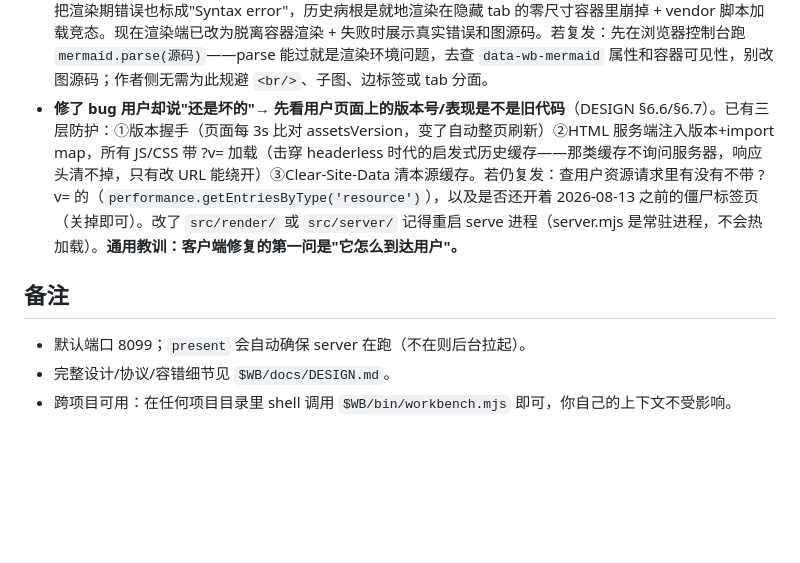
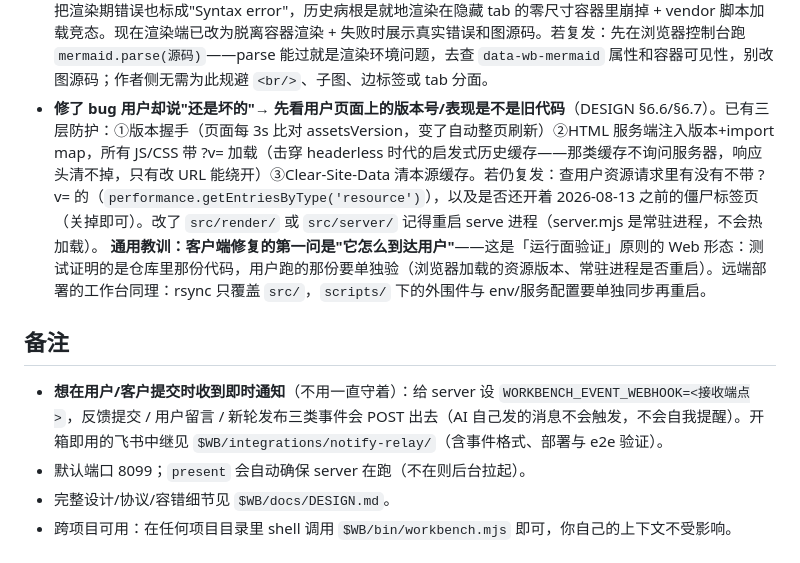
Before and after one commit to wangjialiang678/vibe-workbench, a Markdown page: integrations/claude-code/SKILL.md, the part around the change. Rendered like a GitHub page; blank space fills up the shorter version.

```diff
--- a/integrations/claude-code/SKILL.md
+++ b/integrations/claude-code/SKILL.md
@@ -165,9 +165,11 @@ process.stdout.write(JSON.stringify({session:"ses1",round:1,title:"X",blocks}));
   `(nohup python3 -m http.server 8200 --bind 127.0.0.1 --directory <目录> >/tmp/st.log 2>&1 & disown)`），
   再把 `http://127.0.0.1:8200/xxx.html` 放进 embed。
 - **mermaid 图显示"Syntax error in text"炸弹 ≠ 语法错误**（2026-08-13 已修，见 DESIGN §6.5）。mermaid 把渲染期错误也标成"Syntax error"，历史病根是就地渲染在隐藏 tab 的零尺寸容器里崩掉 + vendor 脚本加载竞态。现在渲染端已改为脱离容器渲染 + 失败时展示真实错误和图源码。若复发：先在浏览器控制台跑 `mermaid.parse(源码)`——parse 能过就是渲染环境问题，去查 `data-wb-mermaid` 属性和容器可见性，别改图源码；作者侧无需为此规避 `<br/>`、子图、边标签或 tab 分面。
-- **修了 bug 用户却说"还是坏的"→ 先看用户页面上的版本号/表现是不是旧代码**（DESIGN §6.6/§6.7）。已有三层防护：①版本握手（页面每 3s 比对 assetsVersion，变了自动整页刷新）②HTML 服务端注入版本+import map，所有 JS/CSS 带 ?v= 加载（击穿 headerless 时代的启发式历史缓存——那类缓存不询问服务器，响应头清不掉，只有改 URL 能绕开）③Clear-Site-Data 清本源缓存。若仍复发：查用户资源请求里有没有不带 ?v= 的（`performance.getEntriesByType('resource')`），以及是否还开着 2026-08-13 之前的僵尸标签页（关掉即可）。改了 `src/render/` 或 `src/server/` 记得重启 serve 进程（server.mjs 是常驻进程，不会热加载）。**通用教训：客户端修复的第一问是"它怎么到达用户"。**
+- **修了 bug 用户却说"还是坏的"→ 先看用户页面上的版本号/表现是不是旧代码**（DESIGN §6.6/§6.7）。已有三层防护：①版本握手（页面每 3s 比对 assetsVersion，变了自动整页刷新）②HTML 服务端注入版本+import map，所有 JS/CSS 带 ?v= 加载（击穿 headerless 时代的启发式历史缓存——那类缓存不询问服务器，响应头清不掉，只有改 URL 能绕开）③Clear-Site-Data 清本源缓存。若仍复发：查用户资源请求里有没有不带 ?v= 的（`performance.getEntriesByType('resource')`），以及是否还开着 2026-08-13 之前的僵尸标签页（关掉即可）。改了 `src/render/` 或 `src/server/` 记得重启 serve 进程（server.mjs 是常驻进程，不会热加载）。
+  **通用教训：客户端修复的第一问是"它怎么到达用户"**——这是「运行面验证」原则的 Web 形态：测试证明的是仓库里那份代码，用户跑的那份要单独验（浏览器加载的资源版本、常驻进程是否重启）。远端部署的工作台同理：rsync 只覆盖 `src/`，`scripts/` 下的外围件与 env/服务配置要单独同步再重启。
 
 ## 备注
+- **想在用户/客户提交时收到即时通知**（不用一直守着）：给 server 设 `WORKBENCH_EVENT_WEBHOOK=<接收端点>`，反馈提交 / 用户留言 / 新轮发布三类事件会 POST 出去（AI 自己发的消息不会触发，不会自我提醒）。开箱即用的飞书中继见 `$WB/integrations/notify-relay/`（含事件格式、部署与 e2e 验证）。
 - 默认端口 8099；`present` 会自动确保 server 在跑（不在则后台拉起）。
 - 完整设计/协议/容错细节见 `$WB/docs/DESIGN.md`。
 - 跨项目可用：在任何项目目录里 shell 调用 `$WB/bin/workbench.mjs` 即可，你自己的上下文不受影响。
```
Also changed, not shown: integrations/codex/AGENTS.md (+11 -0 lines).
